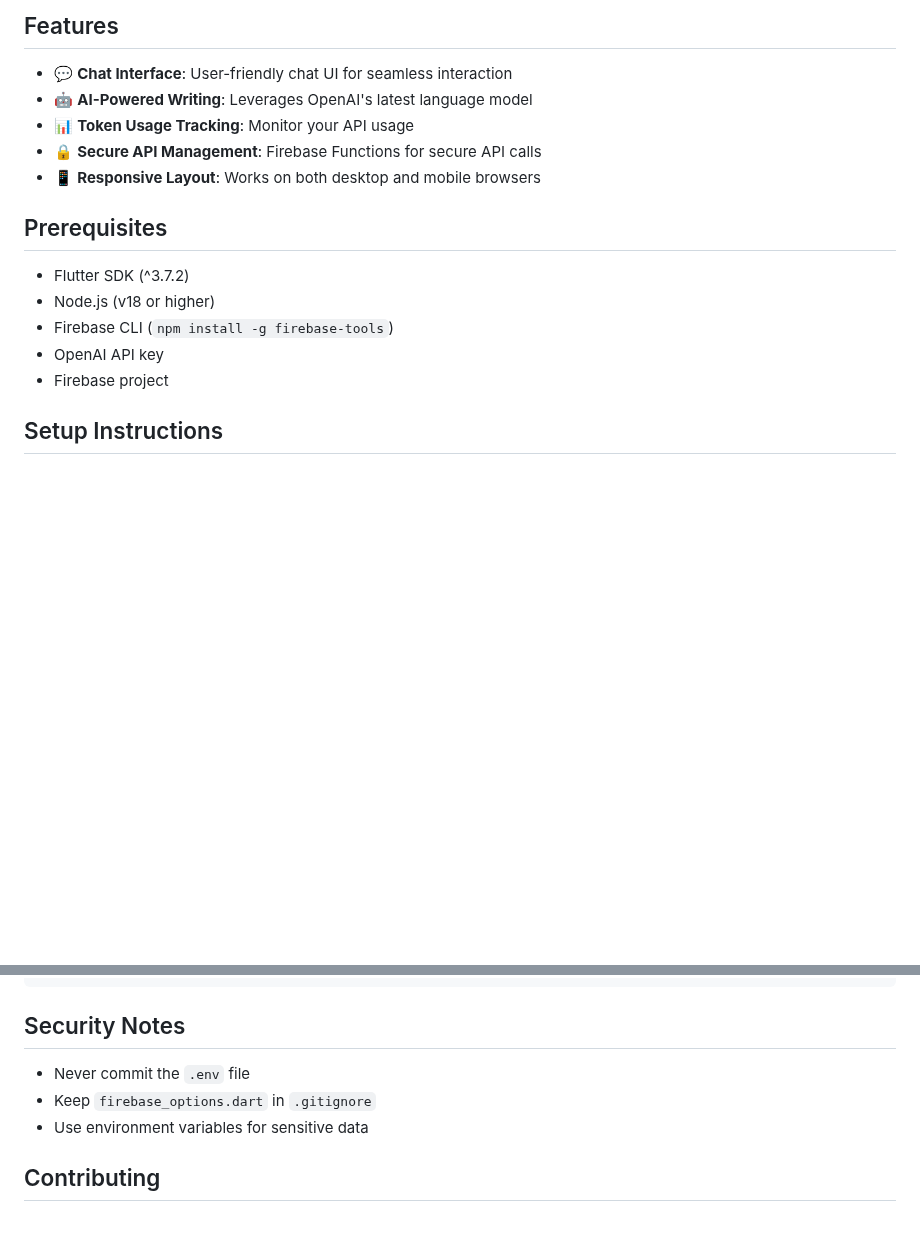
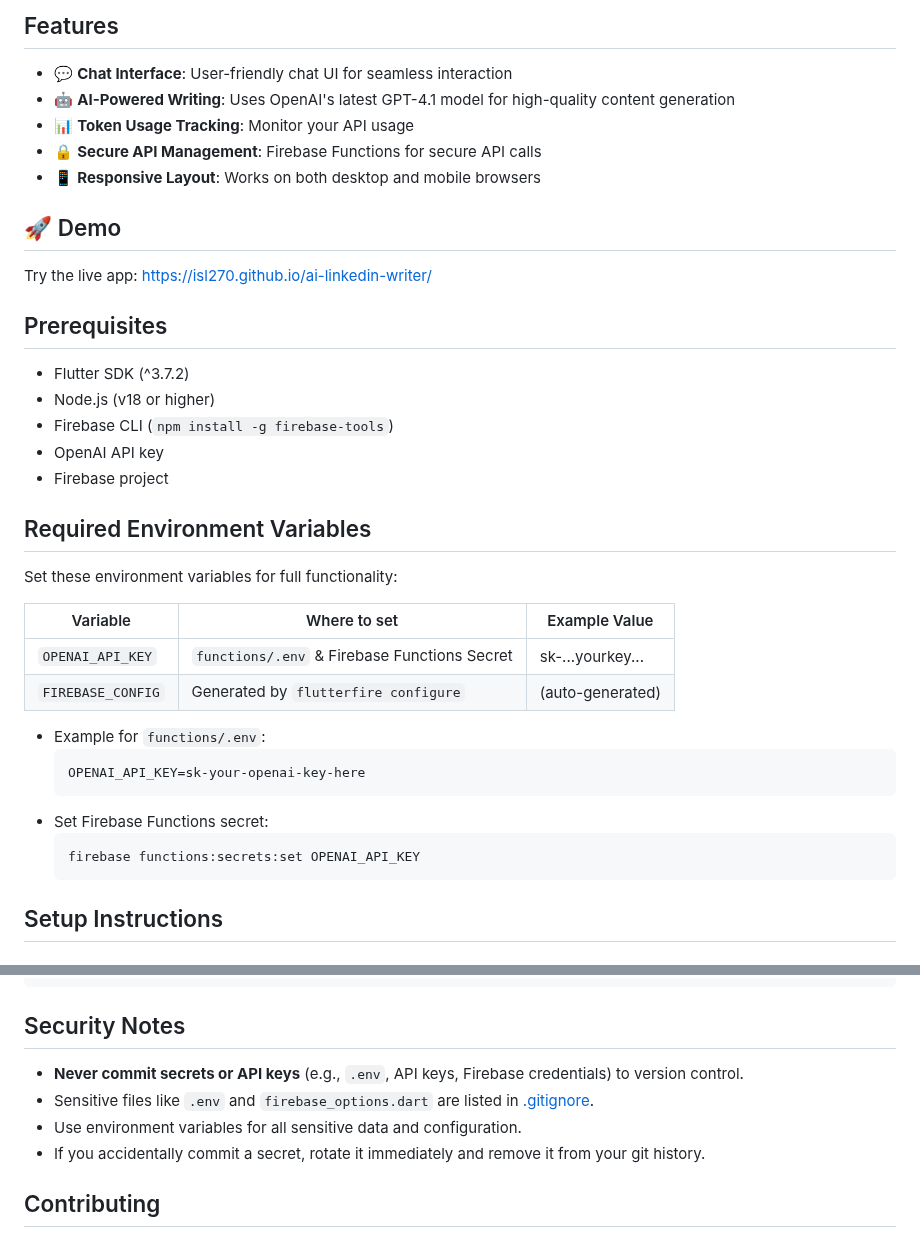
Before and after one commit to andriimobdev25/AI-Writer-Flutter, a Markdown page: README.md, 2 parts joined by grey strips. GitHub-like rendering; blank space fills up the shorter version.

````diff
--- a/README.md
+++ b/README.md
@@ -5,10 +9,14 @@ A Flutter web application that helps users write engaging LinkedIn posts using A
 ## Features
 
 - 💬 **Chat Interface**: User-friendly chat UI for seamless interaction
-- 🤖 **AI-Powered Writing**: Leverages OpenAI's latest language model
+- 🤖 **AI-Powered Writing**: Uses OpenAI's latest GPT-4.1 model for high-quality content generation
 - 📊 **Token Usage Tracking**: Monitor your API usage
 - 🔒 **Secure API Management**: Firebase Functions for secure API calls
 - 📱 **Responsive Layout**: Works on both desktop and mobile browsers
+
+## 🚀 Demo
+
+Try the live app: [https://isl270.github.io/ai-linkedin-writer/](https://isl270.github.io/ai-linkedin-writer/)
 
 ## Prerequisites
 
@@ -17,6 +25,24 @@ A Flutter web application that helps users write engaging LinkedIn posts using A
 - Firebase CLI (`npm install -g firebase-tools`)
 - OpenAI API key
 - Firebase project
+
+## Required Environment Variables
+
+Set these environment variables for full functionality:
+
+| Variable          | Where to set                | Example Value                      |
+|-------------------|----------------------------|------------------------------------|
+| `OPENAI_API_KEY`  | `functions/.env` & Firebase Functions Secret | sk-...yourkey...                  |
+| `FIREBASE_CONFIG` | Generated by `flutterfire configure`          | (auto-generated)                  |
+
+- Example for `functions/.env`:
+  ```env
+  OPENAI_API_KEY=sk-your-openai-key-here
+  ```
+- Set Firebase Functions secret:
+  ```bash
+  firebase functions:secrets:set OPENAI_API_KEY
+  ```
 
 ## Setup Instructions
 
@@ -130,9 +156,10 @@ lib/
 
 ## Security Notes
 
-- Never commit the `.env` file
-- Keep `firebase_options.dart` in `.gitignore`
-- Use environment variables for sensitive data
+- **Never commit secrets or API keys** (e.g., `.env`, API keys, Firebase credentials) to version control.
+- Sensitive files like `.env` and `firebase_options.dart` are listed in [.gitignore](./.gitignore).
+- Use environment variables for all sensitive data and configuration.
+- If you accidentally commit a secret, rotate it immediately and remove it from your git history.
 
 ## Contributing
 
````
Also changed, not shown: other parts of README.md (+4 -0 lines).
